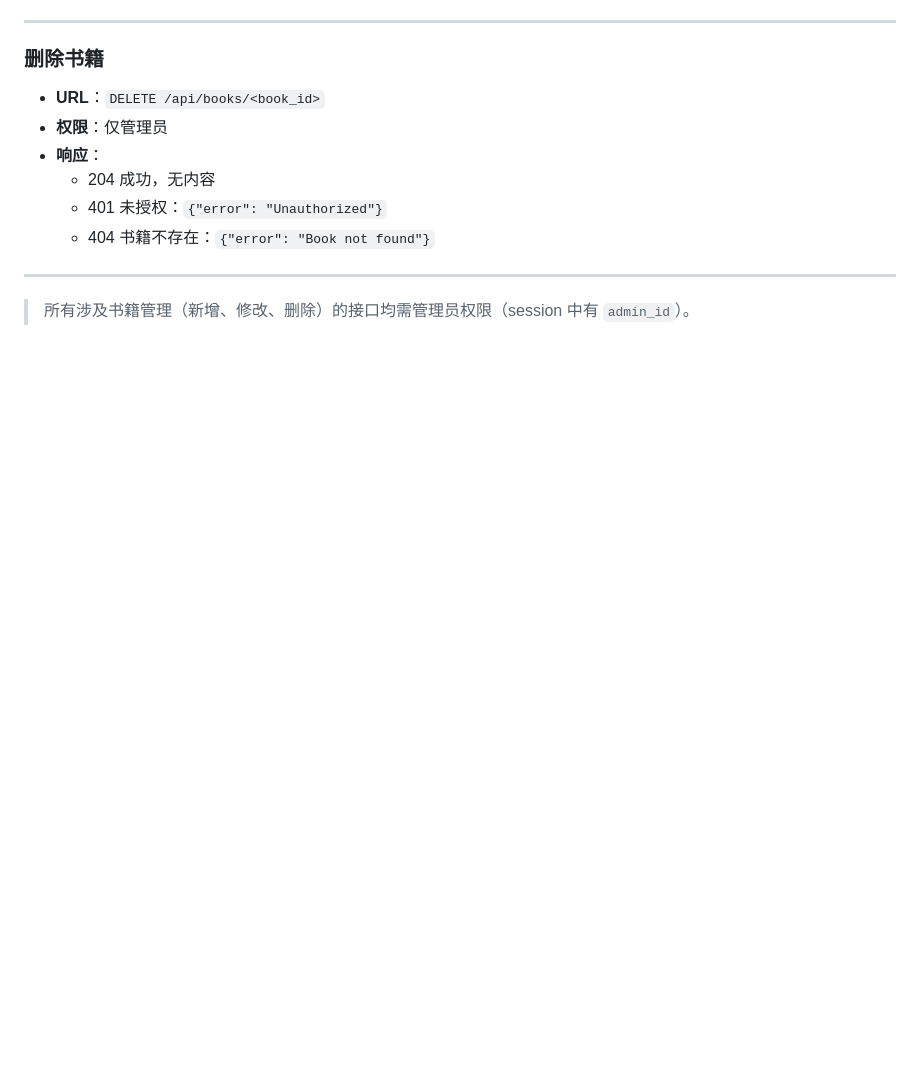
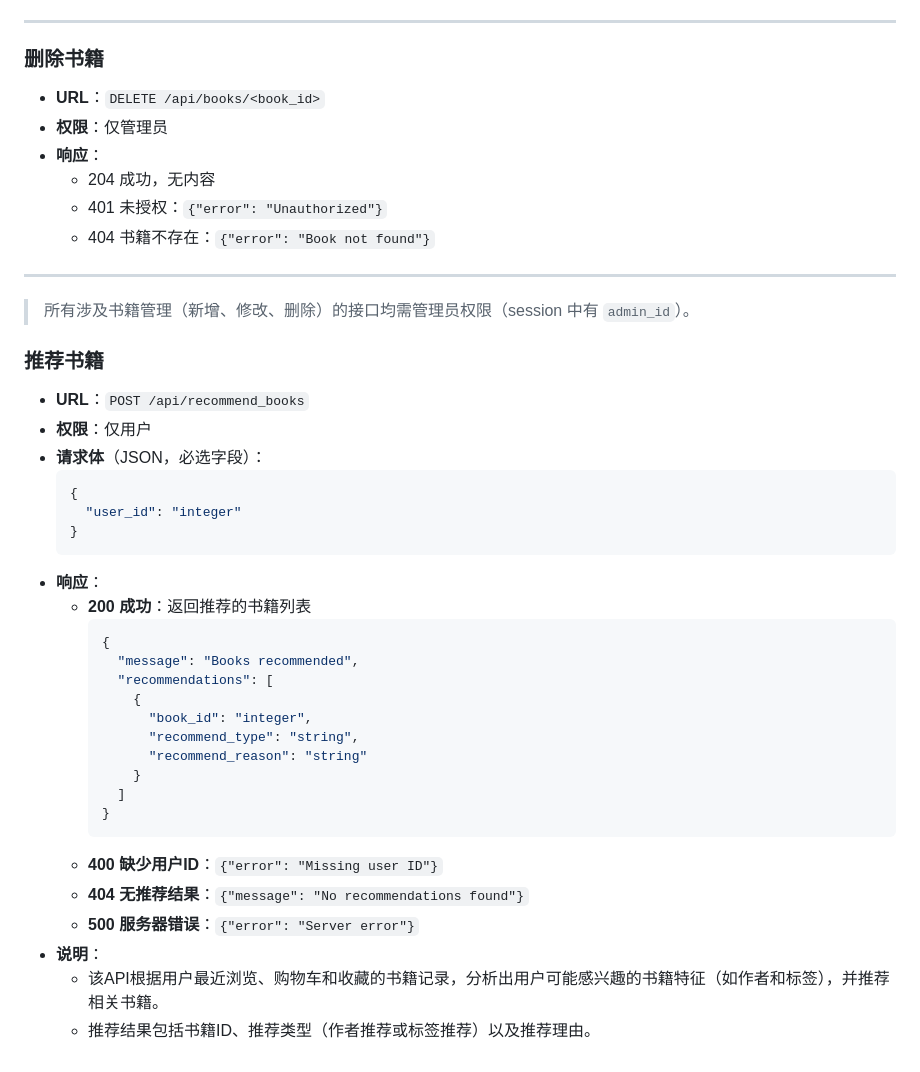
Before and after one commit to N1I1/bookstore, a Markdown page: doc/设计文档/api接口设计.md, the part around the change. GitHub-like rendering; blank space fills up the shorter version.

Commit message:
Docx/api desc book recommend (#49)
* docx：更新api说明文档：图书推荐

* docx:api:book_recommend

````diff
--- a/doc/设计文档/api接口设计.md
+++ b/doc/设计文档/api接口设计.md
@@ -602,3 +602,34 @@ jsonify({"error": "Internal server error"}), 500
 ---
 
 > 所有涉及书籍管理（新增、修改、删除）的接口均需管理员权限（session 中有 `admin_id`）。
+
+### 推荐书籍
+
+- **URL**：`POST /api/recommend_books`
+- **权限**：仅用户
+- **请求体**（JSON，必选字段）：
+  ```json
+  {
+    "user_id": "integer"
+  }
+  ```
+- **响应**：
+  - **200 成功**：返回推荐的书籍列表
+    ```json
+    {
+      "message": "Books recommended",
+      "recommendations": [
+        {
+          "book_id": "integer",
+          "recommend_type": "string",
+          "recommend_reason": "string"
+        }
+      ]
+    }
+    ```
+  - **400 缺少用户ID**：`{"error": "Missing user ID"}`
+  - **404 无推荐结果**：`{"message": "No recommendations found"}`
+  - **500 服务器错误**：`{"error": "Server error"}`
+- **说明**：
+  - 该API根据用户最近浏览、购物车和收藏的书籍记录，分析出用户可能感兴趣的书籍特征（如作者和标签），并推荐相关书籍。
+  - 推荐结果包括书籍ID、推荐类型（作者推荐或标签推荐）以及推荐理由。
````
